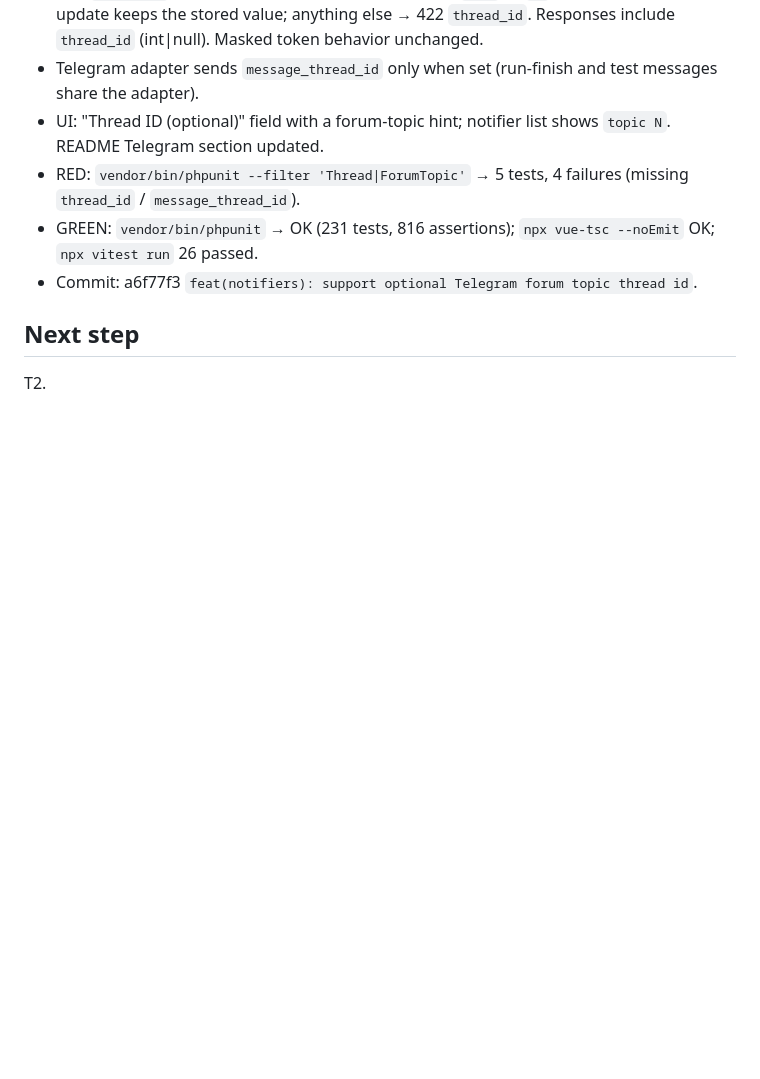
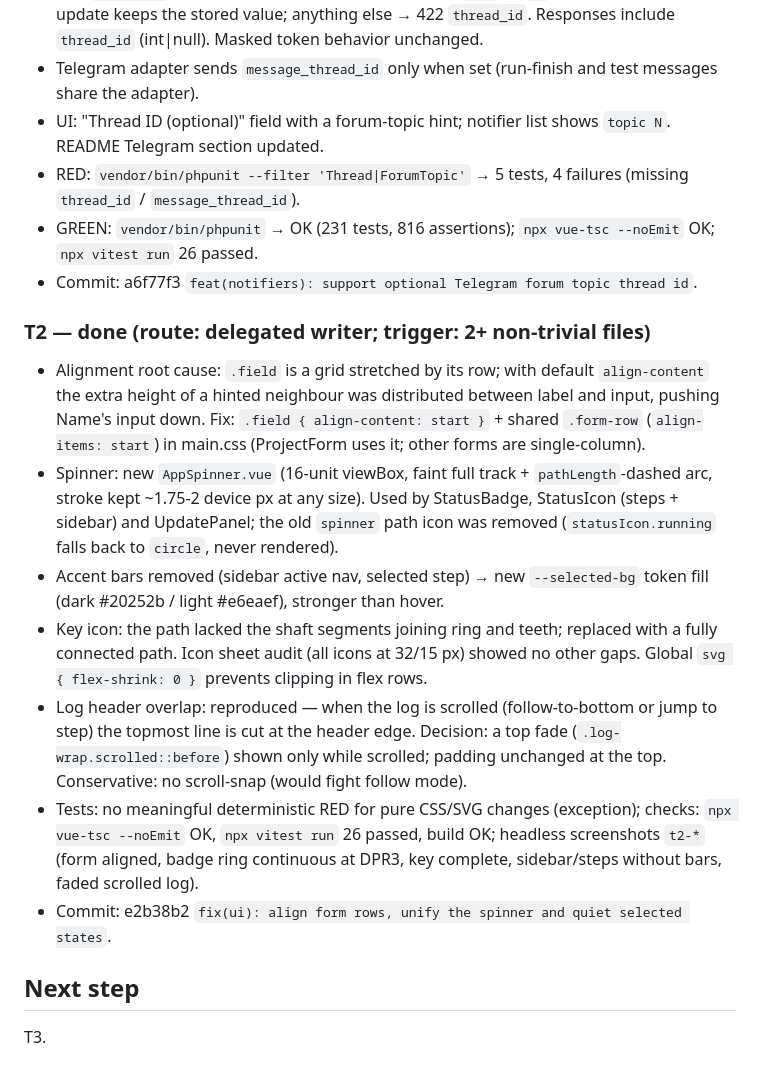
Before and after one commit to yebt/php-cpnl-webhook-deployer, a Markdown page: odd/tasks/ui-feedback-1.md, the part around one of its changes. GitHub-like rendering; blank space fills up the shorter version.

Commit message:
docs(odd): record T2 evidence and commit hash

```diff
--- a/odd/tasks/ui-feedback-1.md
+++ b/odd/tasks/ui-feedback-1.md
@@ -42,5 +42,14 @@ PHPUnit, vitest, vue-tsc, frontend build, phar build, headless browser screensho
 - GREEN: `vendor/bin/phpunit` → OK (231 tests, 816 assertions); `npx vue-tsc --noEmit` OK; `npx vitest run` 26 passed.
 - Commit: a6f77f3 `feat(notifiers): support optional Telegram forum topic thread id`.
 
+### T2 — done (route: delegated writer; trigger: 2+ non-trivial files)
+- Alignment root cause: `.field` is a grid stretched by its row; with default `align-content` the extra height of a hinted neighbour was distributed between label and input, pushing Name's input down. Fix: `.field { align-content: start }` + shared `.form-row` (`align-items: start`) in main.css (ProjectForm uses it; other forms are single-column).
+- Spinner: new `AppSpinner.vue` (16-unit viewBox, faint full track + `pathLength`-dashed arc, stroke kept ~1.75-2 device px at any size). Used by StatusBadge, StatusIcon (steps + sidebar) and UpdatePanel; the old `spinner` path icon was removed (`statusIcon.running` falls back to `circle`, never rendered).
+- Accent bars removed (sidebar active nav, selected step) → new `--selected-bg` token fill (dark #20252b / light #e6eaef), stronger than hover.
+- Key icon: the path lacked the shaft segments joining ring and teeth; replaced with a fully connected path. Icon sheet audit (all icons at 32/15 px) showed no other gaps. Global `svg { flex-shrink: 0 }` prevents clipping in flex rows.
+- Log header overlap: reproduced — when the log is scrolled (follow-to-bottom or jump to step) the topmost line is cut at the header edge. Decision: a top fade (`.log-wrap.scrolled::before`) shown only while scrolled; padding unchanged at the top. Conservative: no scroll-snap (would fight follow mode).
+- Tests: no meaningful deterministic RED for pure CSS/SVG changes (exception); checks: `npx vue-tsc --noEmit` OK, `npx vitest run` 26 passed, build OK; headless screenshots `t2-*` (form aligned, badge ring continuous at DPR3, key complete, sidebar/steps without bars, faded scrolled log).
+- Commit: e2b38b2 `fix(ui): align form rows, unify the spinner and quiet selected states`.
+
 ## Next step
-T2.
+T3.
```
Also changed, not shown: other parts of odd/tasks/ui-feedback-1.md (+1 -1 lines).
